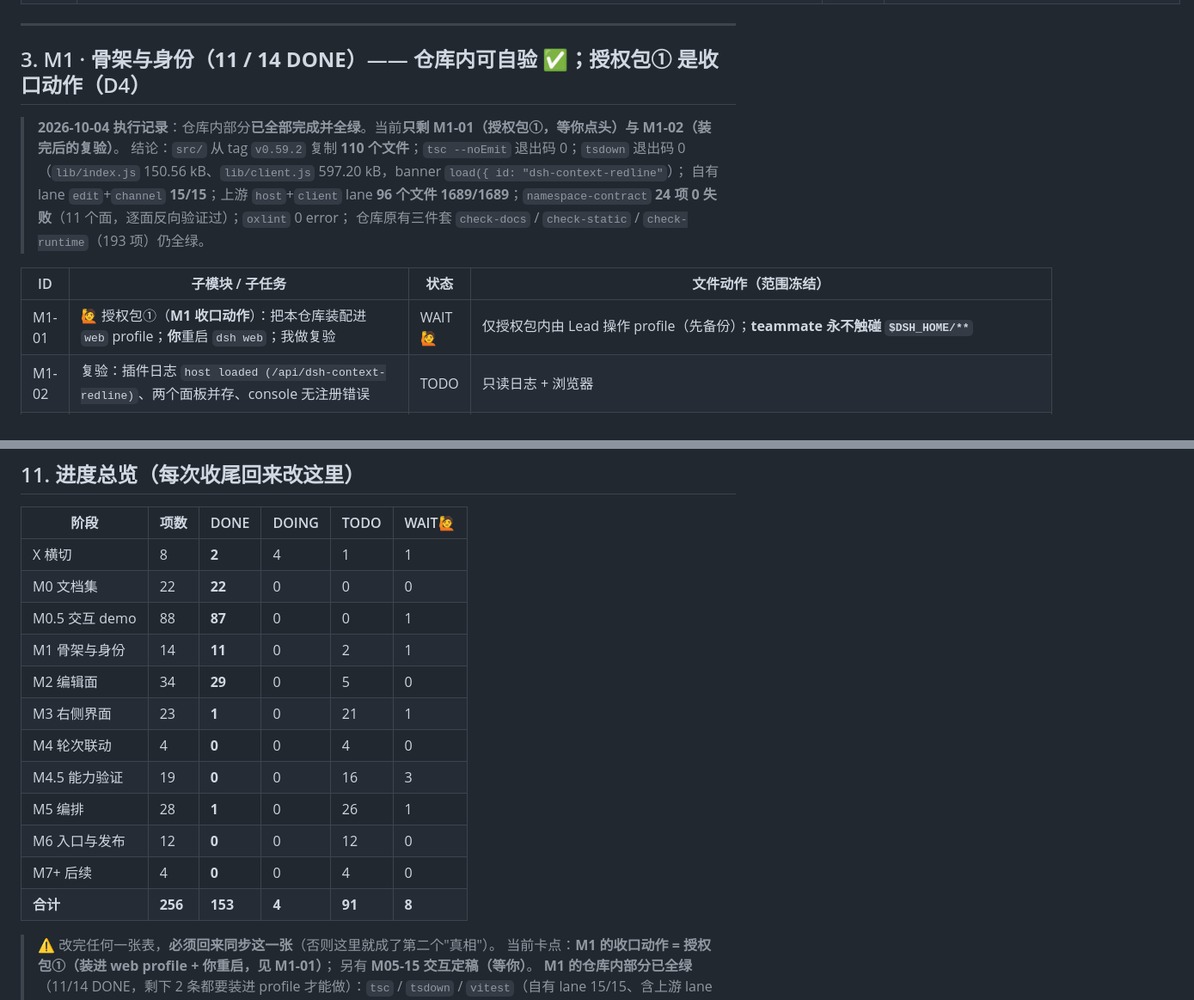
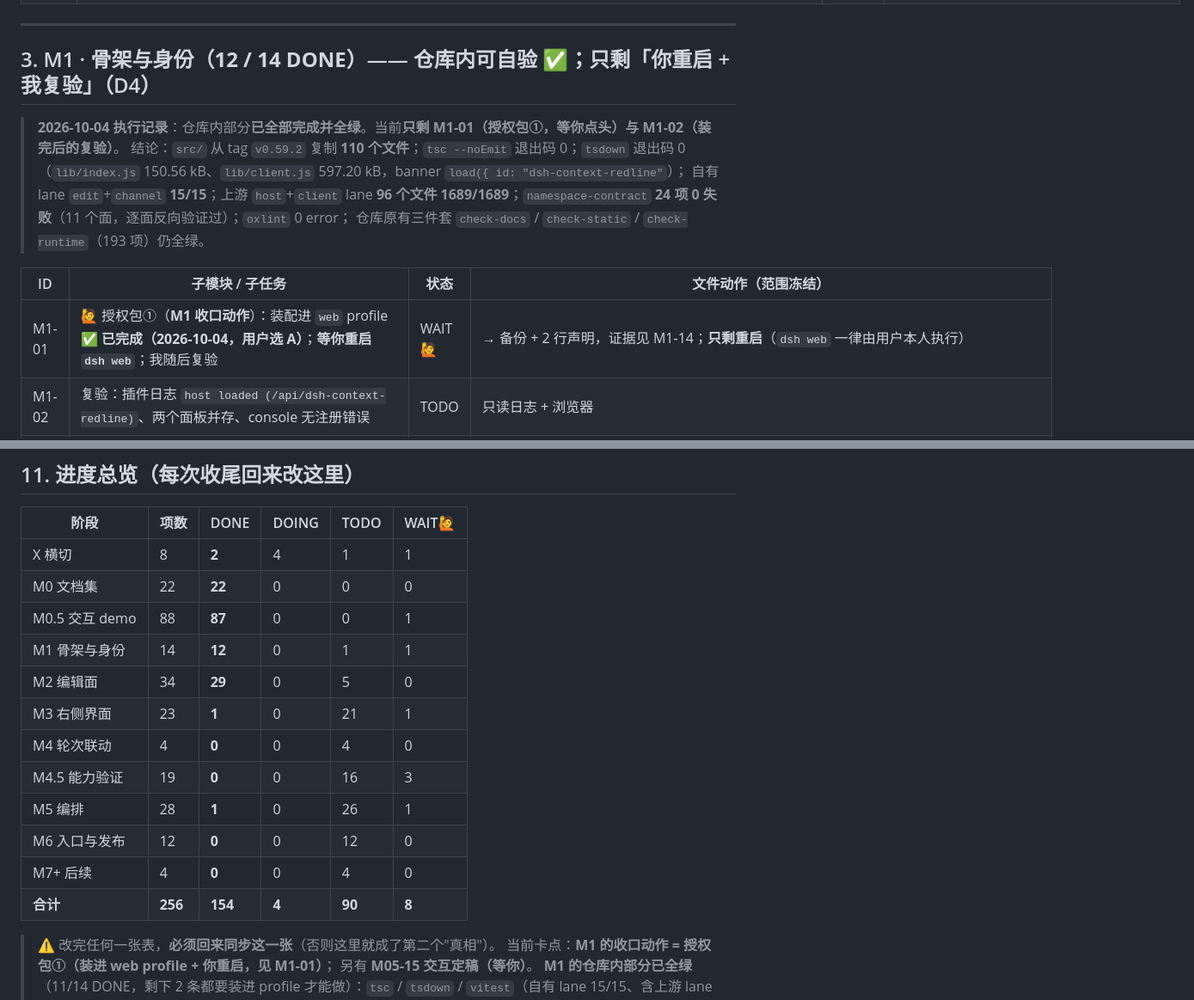
Before and after one commit to idoall/dsh-context-redline, a Markdown page: docs/10-execution-checklist.md, 2 parts joined by grey strips. Shown at 86% size. Rendered like a GitHub page.

```diff
--- a/docs/10-execution-checklist.md
+++ b/docs/10-execution-checklist.md
@@ -161,7 +161,7 @@
 
 ---
 
-## 3. M1 · 骨架与身份（**11 / 14 DONE**）—— 仓库内可自验 ✅；授权包① 是**收口动作**（D4）
+## 3. M1 · 骨架与身份（**12 / 14 DONE**）—— 仓库内可自验 ✅；只剩「你重启 + 我复验」（D4）
 
 > **2026-10-04 执行记录**：仓库内部分**已全部完成并全绿**。当前**只剩 M1-01（授权包①，等你点头）与 M1-02（装完后的复验）**。
 > 结论：`src/` 从 tag `v0.59.2` 复制 **110 个文件**；`tsc --noEmit` 退出码 0；`tsdown` 退出码 0（`lib/index.js` 150.56 kB、`lib/client.js` 597.20 kB，banner `load({ id: "dsh-context-redline"`）；
@@ -170,7 +170,7 @@
 
 | ID | 子模块 / 子任务 | 状态 | 文件动作（范围冻结） |
 |---|---|---|---|
-| M1-01 | 🙋 授权包①（**M1 收口动作**）：把本仓库装配进 `web` profile；**你**重启 `dsh web`；我做复验 | WAIT🙋 | 仅授权包内由 Lead 操作 profile（先备份）；**teammate 永不触碰 `$DSH_HOME/**`** |
+| M1-01 | 🙋 授权包①（**M1 收口动作**）：装配进 `web` profile ✅ **已完成（2026-10-04，用户选 A）**；**等你重启 `dsh web`**；我随后复验 | WAIT🙋 | → 备份 + 2 行声明，证据见 M1-14；**只剩重启**（`dsh web` 一律由用户本人执行） |
 | M1-02 | 复验：插件日志 `host loaded (/api/dsh-context-redline)`、两个面板并存、console 无注册错误 | TODO | 只读日志 + 浏览器 |
 | M1-03 | 从上游 tag `v0.59.2` 复制 `src/`（不带 `.git`、不带上游 `.github/workflows`） | DONE | → `git -C <upstream-clone> archive v0.59.2 src locale icon.svg cordis.patch.yml tests \| tar -x`；`find src -type f \| wc -l` = **110**（与 `docs/04` M1 风险的 110 一致）；`tests/` 复制后删掉 `tests/compat/**`+`tests/client/compat/**`+`tests/host/compat/**`+`tests/baselines.ts`（理由见 `UPSTREAM.md` §3.4）`src/**`、`tests/**`、`locale/**`、`icon.svg`、`cordis.patch.yml` |
 | M1-04 | 路由改名：`/api/dsh-context/{detail,balance,backfill}` → `/api/dsh-context-redline/*` | DONE | → 三个常量改成 `${REDLINE_API_PREFIX}/*`；`namespace-contract` 面 2「3 处 /api 字面量全部在我们前缀下」+「上游路由零命中」；`channel` lane 在**真 cordis** 上 boot 主机入口、抓真实注册的 4 条路由（`redline`/`detail`/`balance`/`backfill`）断言无上游路径 `src/host/{detail,balance,backfill}.ts`、`src/shared/redline-route.ts` |
@@ -374,7 +374,7 @@
 | X 横切 | 8 | **2** | 4 | 1 | 1 |
 | M0 文档集 | 22 | **22** | 0 | 0 | 0 |
 | M0.5 交互 demo | 88 | **87** | 0 | 0 | 1 |
-| M1 骨架与身份 | 14 | **11** | 0 | 2 | 1 |
+| M1 骨架与身份 | 14 | **12** | 0 | 1 | 1 |
 | M2 编辑面 | 34 | **29** | 0 | 5 | 0 |
 | M3 右侧界面 | 23 | **1** | 0 | 21 | 1 |
 | M4 轮次联动 | 4 | **0** | 0 | 4 | 0 |
@@ -382,7 +382,7 @@
 | M5 编排 | 28 | **1** | 0 | 26 | 1 |
 | M6 入口与发布 | 12 | **0** | 0 | 12 | 0 |
 | M7+ 后续 | 4 | **0** | 0 | 4 | 0 |
-| **合计** | **256** | **153** | **4** | **91** | **8** |
+| **合计** | **256** | **154** | **4** | **90** | **8** |
 
 > ⚠️ 改完任何一张表，**必须回来同步这一张**（否则这里就成了第二个"真相"）。
 > 当前卡点：**M1 的收口动作 = 授权包①（装进 web profile + 你重启，见 M1-01）**；
```
Also changed, not shown: other parts of docs/10-execution-checklist.md (+1 -1 lines), AGENTS.md (+2 -2 lines), docs/11-session-handoff.md (+3 -2 lines).
